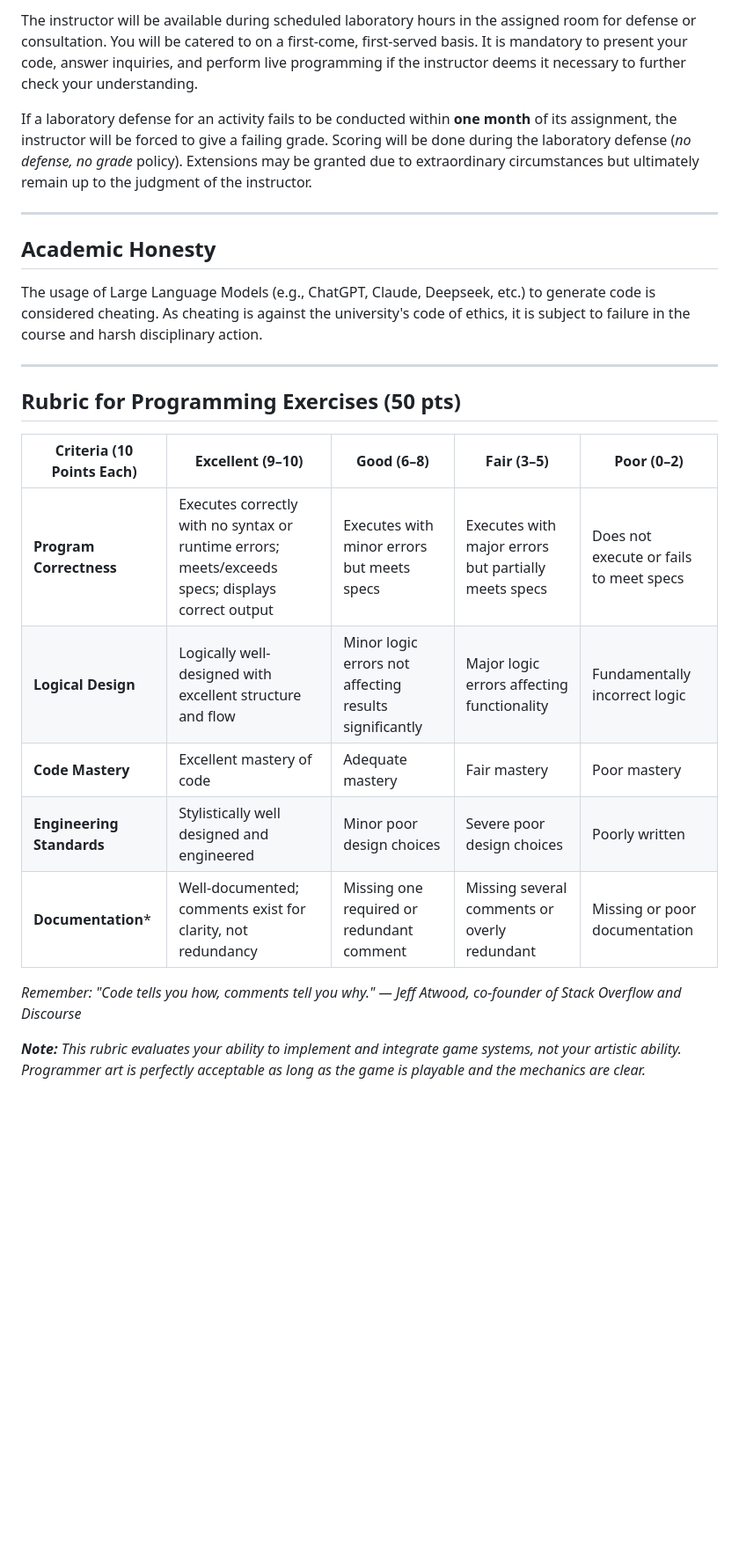
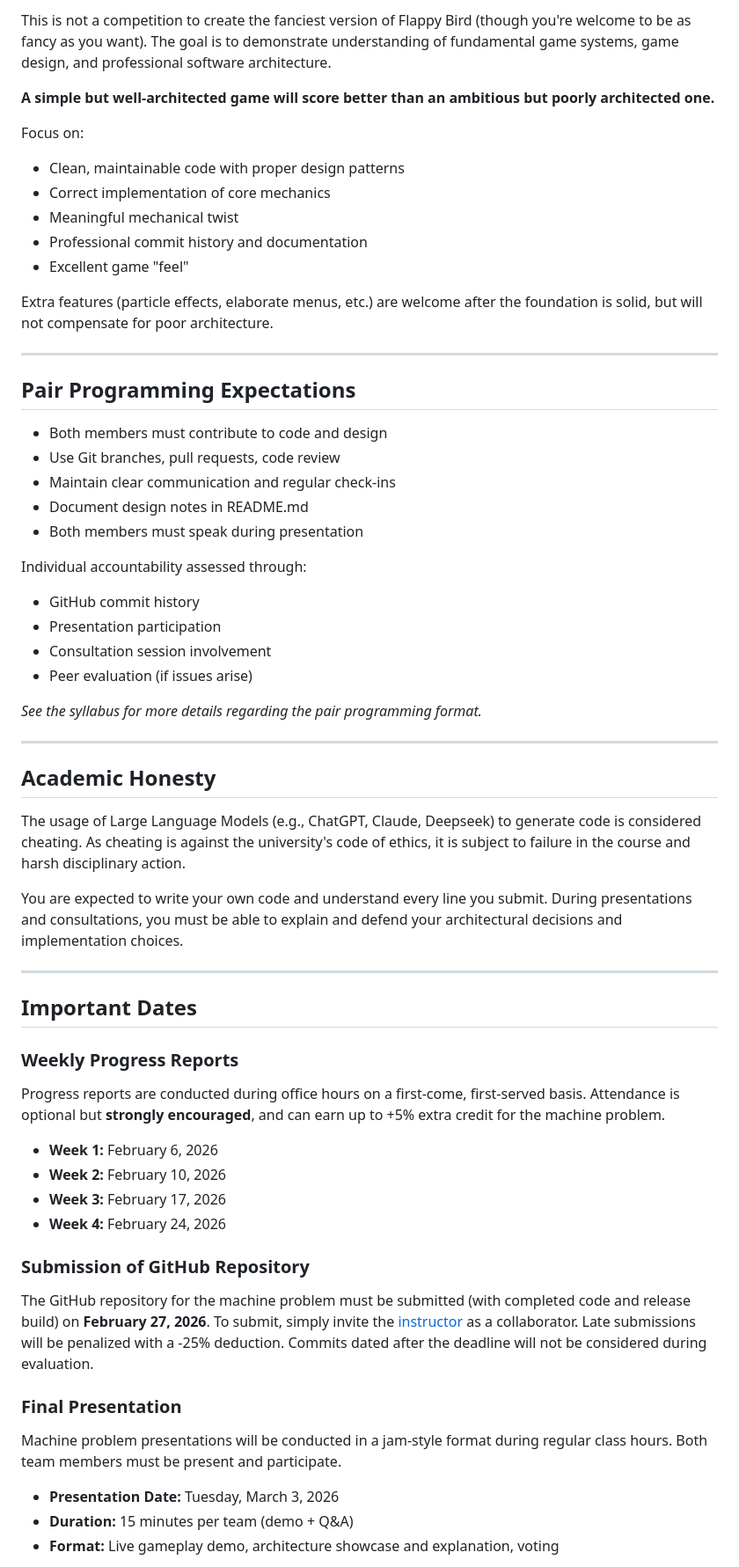
Before and after one commit to WhiteLicorice/Ren-s-Courses, a Markdown page: Content/Materials/cmsc-197-gdd-mp1.md, the part around one of its changes. Shown at 88% size. Drawn GitHub-style; blank space fills up the shorter version.

```diff
--- a/Content/Materials/cmsc-197-gdd-mp1.md
+++ b/Content/Materials/cmsc-197-gdd-mp1.md
@@ -159,26 +203,65 @@ Focus on making the core mechanics feel good. A bird that responds predictably t
 
-The instructor will be available during scheduled laboratory hours in the assigned room for defense or consultation. You will be catered to on a first-come, first-served basis. It is mandatory to present your code, answer inquiries, and perform live programming if the instructor deems it necessary to further check your understanding.
+This is not a competition to create the fanciest version of Flappy Bird (though you're welcome to be as fancy as you want). The goal is to demonstrate understanding of fundamental game systems, game design, and professional software architecture.
 
-If a laboratory defense for an activity fails to be conducted within **one month** of its assignment, the instructor will be forced to give a failing grade. Scoring will be done during the laboratory defense (*no defense, no grade* policy). Extensions may be granted due to extraordinary circumstances but ultimately remain up to the judgment of the instructor.
+**A simple but well-architected game will score better than an ambitious but poorly architected one.**
+
+Focus on:
+- Clean, maintainable code with proper design patterns
+- Correct implementation of core mechanics
+- Meaningful mechanical twist
+- Professional commit history and documentation
+- Excellent game "feel"
+
+Extra features (particle effects, elaborate menus, etc.) are welcome after the foundation is solid, but will not compensate for poor architecture.
+
+---
+
+## Pair Programming Expectations
+
+- Both members must contribute to code and design
+- Use Git branches, pull requests, code review
+- Maintain clear communication and regular check-ins
+- Document design notes in README.md
+- Both members must speak during presentation
+
+Individual accountability assessed through:
+- GitHub commit history
+- Presentation participation
+- Consultation session involvement
+- Peer evaluation (if issues arise)
+
+*See the syllabus for more details regarding the pair programming format.*
 
 ---
 
 ## Academic Honesty
 
-The usage of Large Language Models (e.g., ChatGPT, Claude, Deepseek, etc.) to generate code is considered cheating. As cheating is against the university's code of ethics, it is subject to failure in the course and harsh disciplinary action.
+The usage of Large Language Models (e.g., ChatGPT, Claude, Deepseek) to generate code is considered cheating. As cheating is against the university's code of ethics, it is subject to failure in the course and harsh disciplinary action.
+
+You are expected to write your own code and understand every line you submit. During presentations and consultations, you must be able to explain and defend your architectural decisions and implementation choices.
 
 ---
 
-## Rubric for Programming Exercises (50 pts)
+## Important Dates
 
-| **Criteria (10 Points Each)** | **Excellent (9–10)** | **Good (6–8)** | **Fair (3–5)** | **Poor (0–2)** |
-|--------------------------------|----------------------|----------------|----------------|----------------|
-| **Program Correctness** | Executes correctly with no syntax or runtime errors; meets/exceeds specs; displays correct output | Executes with minor errors but meets specs | Executes with major errors but partially meets specs | Does not execute or fails to meet specs |
-| **Logical Design** | Logically well-designed with excellent structure and flow | Minor logic errors not affecting results significantly | Major logic errors affecting functionality | Fundamentally incorrect logic |
-| **Code Mastery** | Excellent mastery of code | Adequate mastery | Fair mastery | Poor mastery |
-| **Engineering Standards** | Stylistically well designed and engineered | Minor poor design choices | Severe poor design choices | Poorly written |
-| **Documentation*** | Well-documented; comments exist for clarity, not redundancy | Missing one required or redundant comment | Missing several comments or overly redundant | Missing or poor documentation |
+### Weekly Progress Reports
 
-*Remember: "Code tells you how, comments tell you why." — Jeff Atwood, co-founder of Stack Overflow and Discourse*
+Progress reports are conducted during office hours on a first-come, first-served basis. Attendance is optional but **strongly encouraged**, and can earn up to +5% extra credit for the machine problem.
 
-***Note:** This rubric evaluates your ability to implement and integrate game systems, not your artistic ability. Programmer art is perfectly acceptable as long as the game is playable and the mechanics are clear.*
+- **Week 1:** February 6, 2026
+- **Week 2:** February 10, 2026
+- **Week 3:** February 17, 2026
+- **Week 4:** February 24, 2026
+
+### Submission of GitHub Repository
+
+The GitHub repository for the machine problem must be submitted (with completed code and release build) on **February 27, 2026**. To submit, simply invite the [instructor](https://github.com/WhiteLicorice) as a collaborator. Late submissions will be penalized with a -25\% deduction. Commits dated after the deadline will not be considered during evaluation.
+
+### Final Presentation
+
+Machine problem presentations will be conducted in a jam-style format during regular class hours. Both team members must be present and participate.
+
+- **Presentation Date:** Tuesday, March 3, 2026
+- **Duration:** 15 minutes per team (demo + Q&A)
+- **Format:** Live gameplay demo, architecture showcase and explanation, voting
+
```
Also changed, not shown: other parts of Content/Materials/cmsc-197-gdd-mp1.md (+115 -58 lines).
